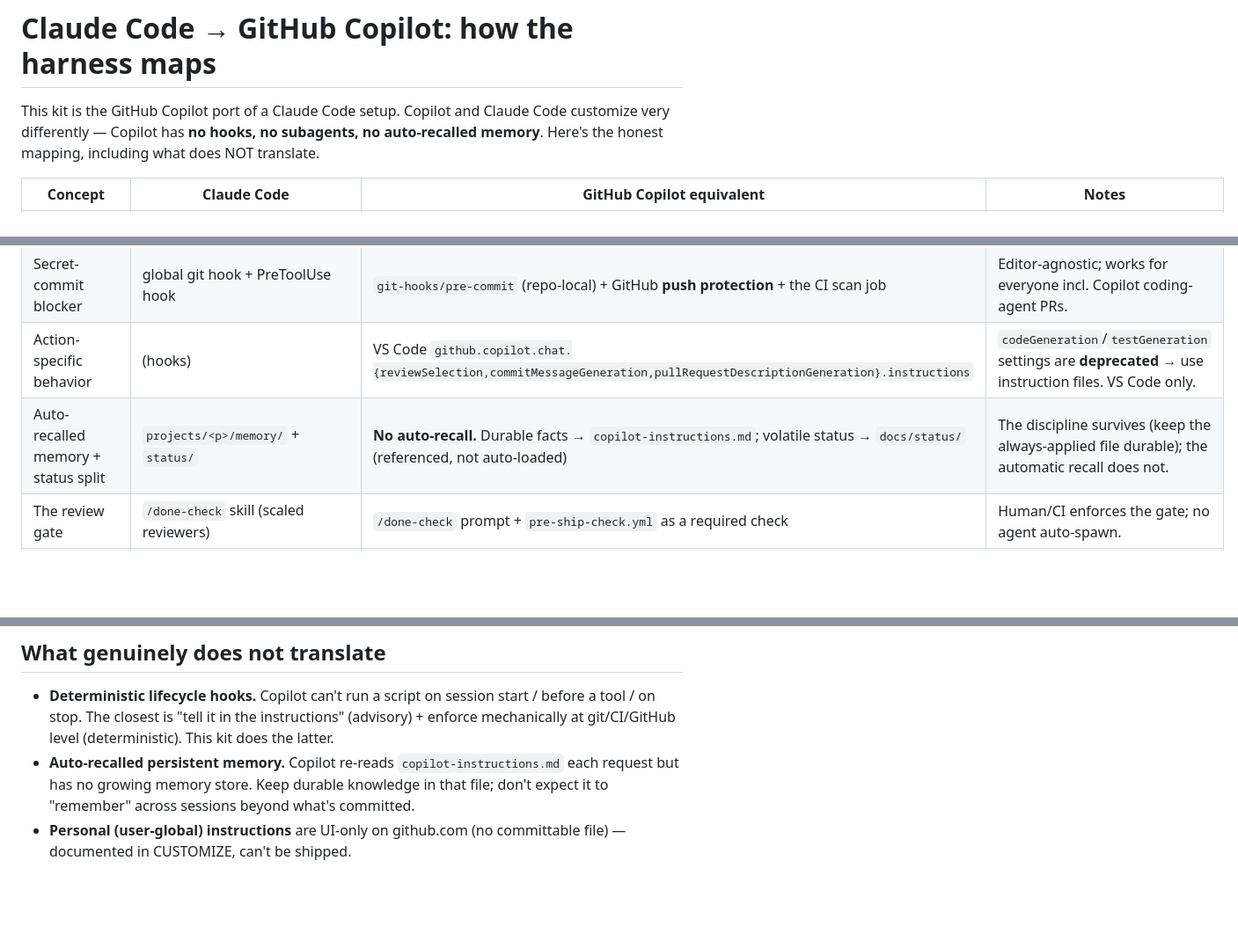
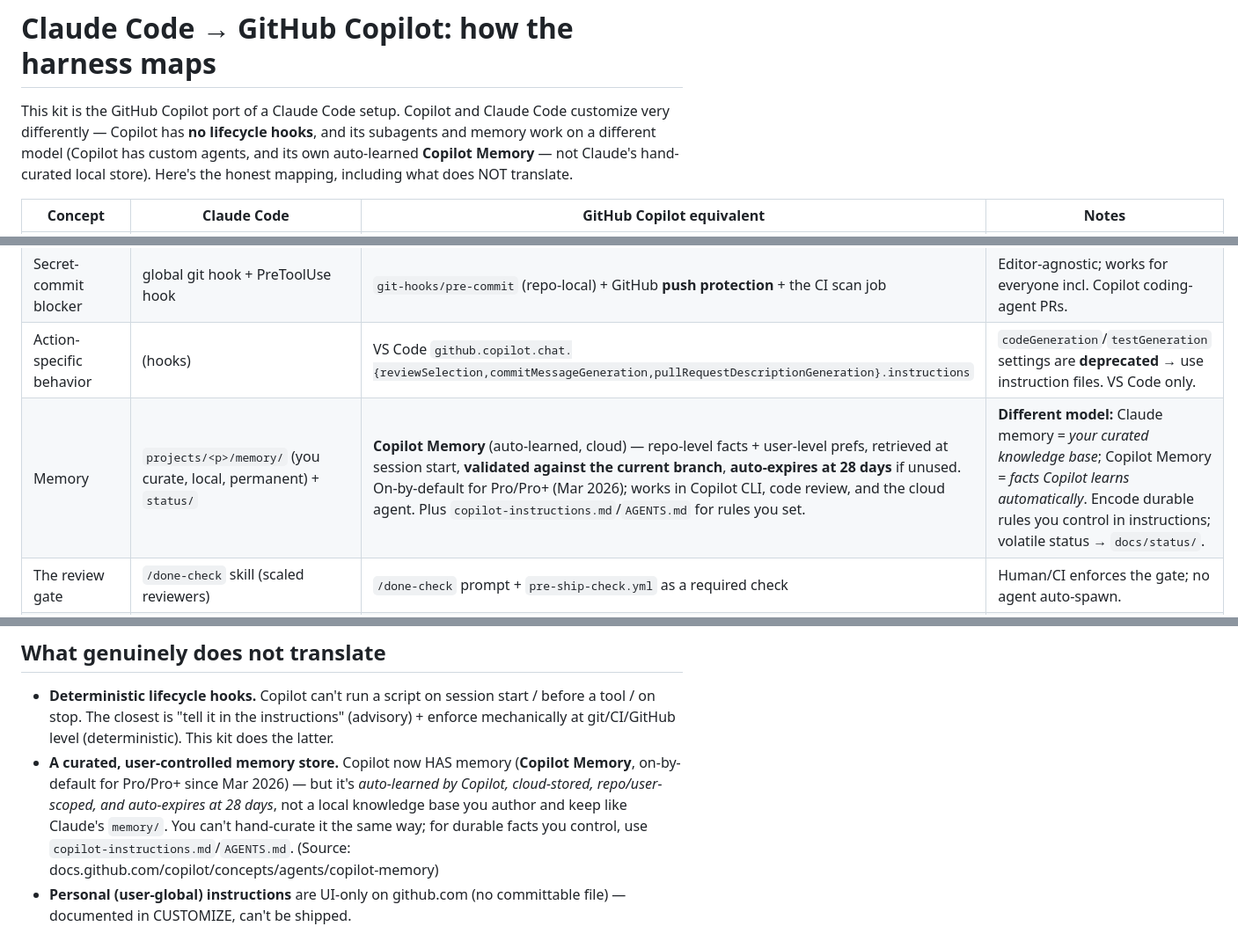
Before and after one commit to suryamereddy/enterprise-agentic-engineering, a Markdown page: copilot-code-setup/docs/claude-vs-copilot.md, 3 parts joined by grey strips. Shown at 88% size. Rendered like a GitHub page; blank space fills up the shorter version.

Commit message:
Fix outdated Copilot memory claim: Copilot Memory shipped (Mar 2026)
The claude-vs-copilot mapping said 'Copilot has no auto-recalled memory' — that's
outdated. GitHub Copilot Memory (auto-learned, cloud, repo+user scope, citation-
validated, 28-day expiry) is on-by-default for Pro/Pro+ since Mar 2026. Corrected
the intro, the memory row, and the 'does not translate' section to describe the
real (different-from-Claude) model. Source: docs.github.com/copilot/concepts/agents/copilot-memory

Co-Authored-By: Claude Opus 4.8 <noreply@anthropic.com>

```diff
--- a/copilot-code-setup/docs/claude-vs-copilot.md
+++ b/copilot-code-setup/docs/claude-vs-copilot.md
@@ -1,6 +1,6 @@
 # Claude Code → GitHub Copilot: how the harness maps
 
-This kit is the GitHub Copilot port of a Claude Code setup. Copilot and Claude Code customize very differently — Copilot has **no hooks, no subagents, no auto-recalled memory**. Here's the honest mapping, including what does NOT translate.
+This kit is the GitHub Copilot port of a Claude Code setup. Copilot and Claude Code customize very differently — Copilot has **no lifecycle hooks**, and its subagents and memory work on a different model (Copilot has custom agents, and its own auto-learned **Copilot Memory** — not Claude's hand-curated local store). Here's the honest mapping, including what does NOT translate.
 
 | Concept | Claude Code | GitHub Copilot equivalent | Notes |
 |---|---|---|---|
@@ -11,14 +11,14 @@ This kit is the GitHub Copilot port of a Claude Code setup. Copilot and Claude C
 | **Hooks** (date inject, guards, format) | `settings.json` lifecycle hooks | **No equivalent.** Translated to: git `pre-commit`, **GitHub Actions** (`pre-ship-check.yml`), GitHub **push protection** + branch protection, and VS Code action-instruction settings | This is the biggest gap — Copilot has no deterministic lifecycle hooks. Enforcement moves to git + CI + GitHub-native. |
 | Secret-commit blocker | global git hook + PreToolUse hook | `git-hooks/pre-commit` (repo-local) + GitHub **push protection** + the CI scan job | Editor-agnostic; works for everyone incl. Copilot coding-agent PRs. |
 | Action-specific behavior | (hooks) | VS Code `github.copilot.chat.{reviewSelection,commitMessageGeneration,pullRequestDescriptionGeneration}.instructions` | `codeGeneration`/`testGeneration` settings are **deprecated** → use instruction files. VS Code only. |
-| Auto-recalled memory + status split | `projects/<p>/memory/` + `status/` | **No auto-recall.** Durable facts → `copilot-instructions.md`; volatile status → `docs/status/` (referenced, not auto-loaded) | The discipline survives (keep the always-applied file durable); the automatic recall does not. |
+| Memory | `projects/<p>/memory/` (you curate, local, permanent) + `status/` | **Copilot Memory** (auto-learned, cloud) — repo-level facts + user-level prefs, retrieved at session start, **validated against the current branch**, **auto-expires at 28 days** if unused. On-by-default for Pro/Pro+ (Mar 2026); works in Copilot CLI, code review, and the cloud agent. Plus `copilot-instructions.md`/`AGENTS.md` for rules you set. | **Different model:** Claude memory = *your curated knowledge base*; Copilot Memory = *facts Copilot learns automatically*. Encode durable rules you control in instructions; volatile status → `docs/status/`. |
 | The review gate | `/done-check` skill (scaled reviewers) | `/done-check` prompt + `pre-ship-check.yml` as a required check | Human/CI enforces the gate; no agent auto-spawn. |
 | One-command install | `install.sh` → `~/.claude/` | `install.sh <repo>` → the repo's `.github/`, `.vscode/`, `.git/hooks/` | Per-repo, not per-user. |
 | MCP servers | session MCP | `.vscode/mcp.json` (VS Code) / repo Settings UI (coding agent) / `~/.copilot/mcp-config.json` (CLI) | Location differs per client — not shipped here. |
 
 ## What genuinely does not translate
 - **Deterministic lifecycle hooks.** Copilot can't run a script on session start / before a tool / on stop. The closest is "tell it in the instructions" (advisory) + enforce mechanically at git/CI/GitHub level (deterministic). This kit does the latter.
-- **Auto-recalled persistent memory.** Copilot re-reads `copilot-instructions.md` each request but has no growing memory store. Keep durable knowledge in that file; don't expect it to "remember" across sessions beyond what's committed.
+- **A curated, user-controlled memory store.** Copilot now HAS memory (**Copilot Memory**, on-by-default for Pro/Pro+ since Mar 2026) — but it's *auto-learned by Copilot, cloud-stored, repo/user-scoped, and auto-expires at 28 days*, not a local knowledge base you author and keep like Claude's `memory/`. You can't hand-curate it the same way; for durable facts you control, use `copilot-instructions.md`/`AGENTS.md`. (Source: docs.github.com/copilot/concepts/agents/copilot-memory)
 - **Personal (user-global) instructions** are UI-only on github.com (no committable file) — documented in CUSTOMIZE, can't be shipped.
 
 ## Client caveats (verified June 2026)
```
Also changed, not shown: copilot-code-setup/README.md (+1 -1 lines).
